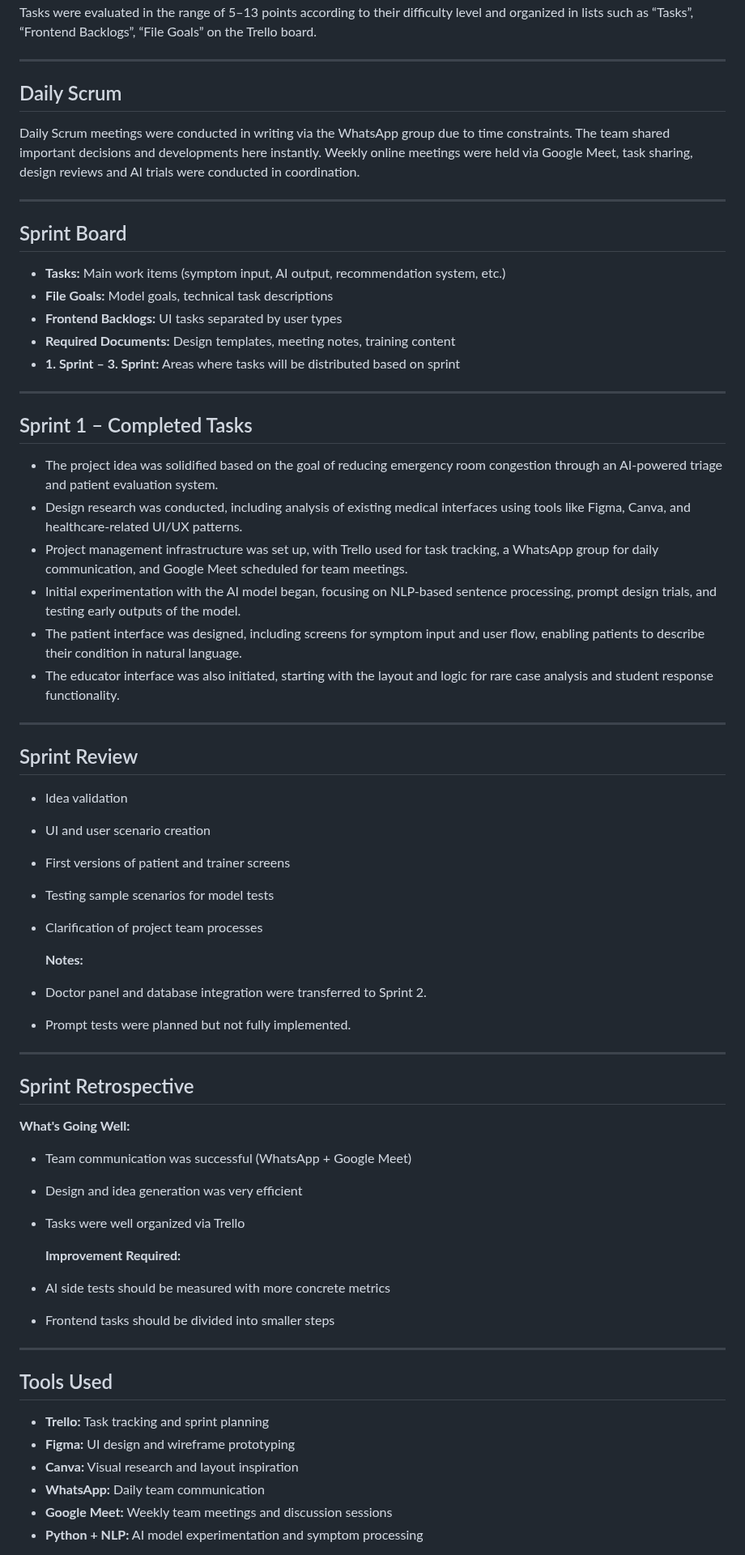
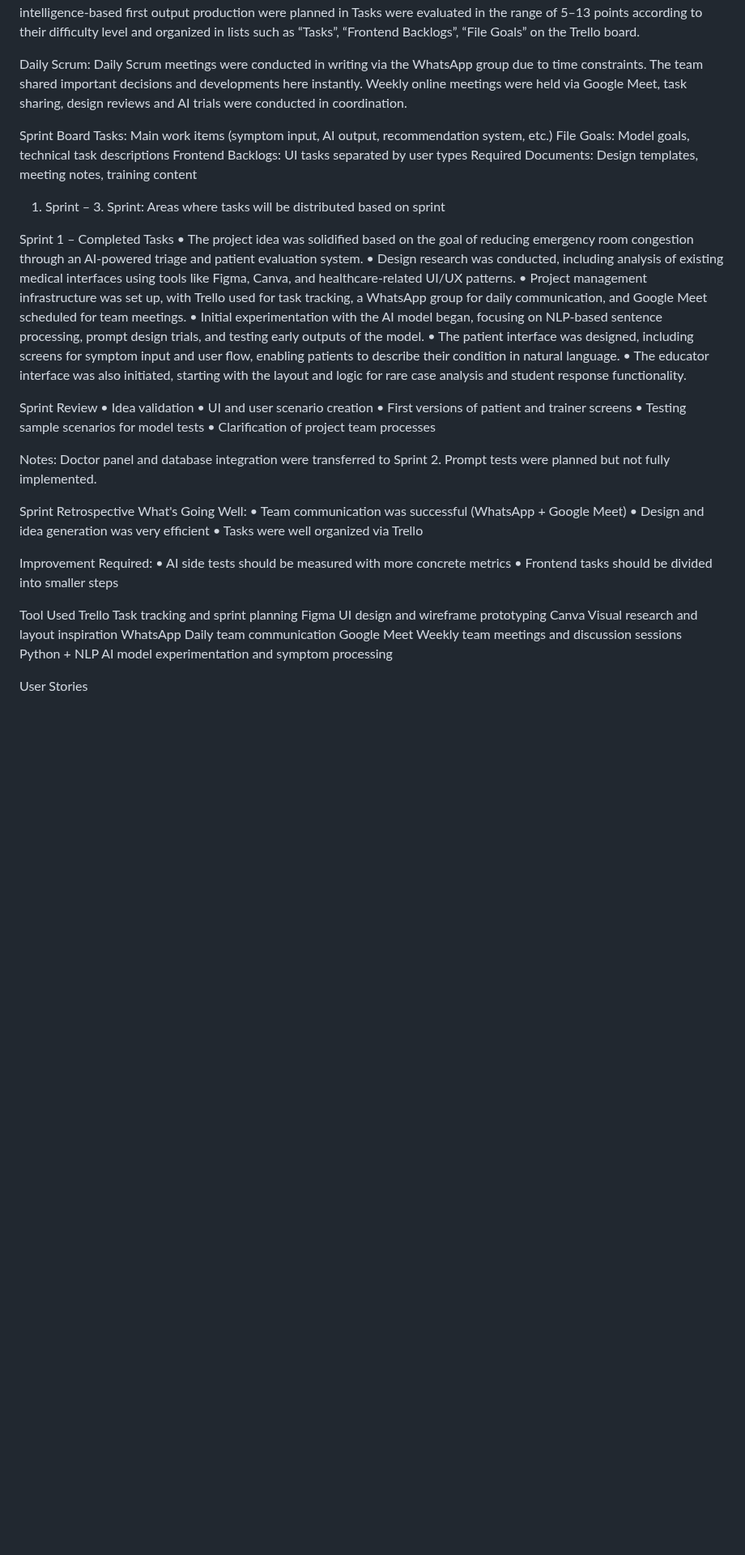
Before and after one commit to Melihemin/Docmed, a Markdown page: README.md, the part around one of its changes. Shown at 81% size. Drawn GitHub-style; blank space fills up the shorter version.

```diff
--- a/README.md
+++ b/README.md
@@ -73,69 +63,52 @@ The project was planned as 3 sprints and it was anticipated to reach a total of
 Tasks were evaluated in the range of 5–13 points according to their difficulty level and organized in lists such as “Tasks”, “Frontend Backlogs”, “File Goals” on the Trello board.
 
----
-
-  ## Daily Scrum
-
+Daily Scrum:
 Daily Scrum meetings were conducted in writing via the WhatsApp group due to time constraints. The team shared important decisions and developments here instantly. Weekly online meetings were held via Google Meet, task sharing, design reviews and AI trials were conducted in coordination.
 
----
 
-  ## Sprint Board
+Sprint Board
+Tasks: Main work items (symptom input, AI output, recommendation system, etc.)
+File Goals: Model goals, technical task descriptions
+Frontend Backlogs: UI tasks separated by user types
+Required Documents: Design templates, meeting notes, training content
+1. Sprint – 3. Sprint: Areas where tasks will be distributed based on sprint
 
-- **Tasks:** Main work items (symptom input, AI output, recommendation system, etc.)
-- **File Goals:** Model goals, technical task descriptions
-- **Frontend Backlogs:** UI tasks separated by user types
-- **Required Documents:** Design templates, meeting notes, training content
-- **1. Sprint – 3. Sprint:** Areas where tasks will be distributed based on sprint
+Sprint 1 – Completed Tasks
+•	The project idea was solidified based on the goal of reducing emergency room congestion through an AI-powered triage and patient evaluation system.
+•	Design research was conducted, including analysis of existing medical interfaces using tools like Figma, Canva, and healthcare-related UI/UX patterns.
+•	Project management infrastructure was set up, with Trello used for task tracking, a WhatsApp group for daily communication, and Google Meet scheduled for team meetings.
+•	Initial experimentation with the AI model began, focusing on NLP-based sentence processing, prompt design trials, and testing early outputs of the model.
+•	The patient interface was designed, including screens for symptom input and user flow, enabling patients to describe their condition in natural language.
+•	The educator interface was also initiated, starting with the layout and logic for rare case analysis and student response functionality.
 
----
+Sprint Review
+•	Idea validation
+•	UI and user scenario creation
+•	First versions of patient and trainer screens
+•	Testing sample scenarios for model tests
+•	Clarification of project team processes
 
-  ## Sprint 1 – Completed Tasks
+Notes:
+Doctor panel and database integration were transferred to Sprint 2.
+Prompt tests were planned but not fully implemented.
 
-- The project idea was solidified based on the goal of reducing emergency room congestion through an AI-powered triage and patient evaluation system.
-- Design research was conducted, including analysis of existing medical interfaces using tools like Figma, Canva, and healthcare-related UI/UX patterns.
-- Project management infrastructure was set up, with Trello used for task tracking, a WhatsApp group for daily communication, and Google Meet scheduled for team meetings.
-- Initial experimentation with the AI model began, focusing on NLP-based sentence processing, prompt design trials, and testing early outputs of the model.
-- The patient interface was designed, including screens for symptom input and user flow, enabling patients to describe their condition in natural language.
-- The educator interface was also initiated, starting with the layout and logic for rare case analysis and student response functionality.
+Sprint Retrospective
+What's Going Well:
+•	Team communication was successful (WhatsApp + Google Meet)
+•	Design and idea generation was very efficient
+•	Tasks were well organized via Trello
 
----
+Improvement Required:
+•	AI side tests should be measured with more concrete metrics
+•	Frontend tasks should be divided into smaller steps
 
-  ## Sprint Review
+Tool Used
+Trello	Task tracking and sprint planning
+Figma	UI design and wireframe prototyping
+Canva	Visual research and layout inspiration
+WhatsApp	Daily team communication
+Google Meet	Weekly team meetings and discussion sessions
+Python + NLP	AI model experimentation and symptom processing
 
-- Idea validation
-- UI and user scenario creation
-- First versions of patient and trainer screens
-- Testing sample scenarios for model tests
-- Clarification of project team processes
+User Stories
 
-  **Notes:**
-- Doctor panel and database integration were transferred to Sprint 2.
-- Prompt tests were planned but not fully implemented.
-
----
-
-  ## Sprint Retrospective
-
-  **What's Going Well:**
-
-- Team communication was successful (WhatsApp + Google Meet)
-- Design and idea generation was very efficient
-- Tasks were well organized via Trello
-
-  **Improvement Required:**
-
-- AI side tests should be measured with more concrete metrics
-- Frontend tasks should be divided into smaller steps
-
----
-
-  ## Tools Used
-
-- **Trello:** Task tracking and sprint planning
-- **Figma:** UI design and wireframe prototyping
-- **Canva:** Visual research and layout inspiration
-- **WhatsApp:** Daily team communication
-- **Google Meet:** Weekly team meetings and discussion sessions
-- **Python + NLP:** AI model experimentation and symptom processing
-
```
Also changed, not shown: other parts of README.md (+84 -126 lines).
